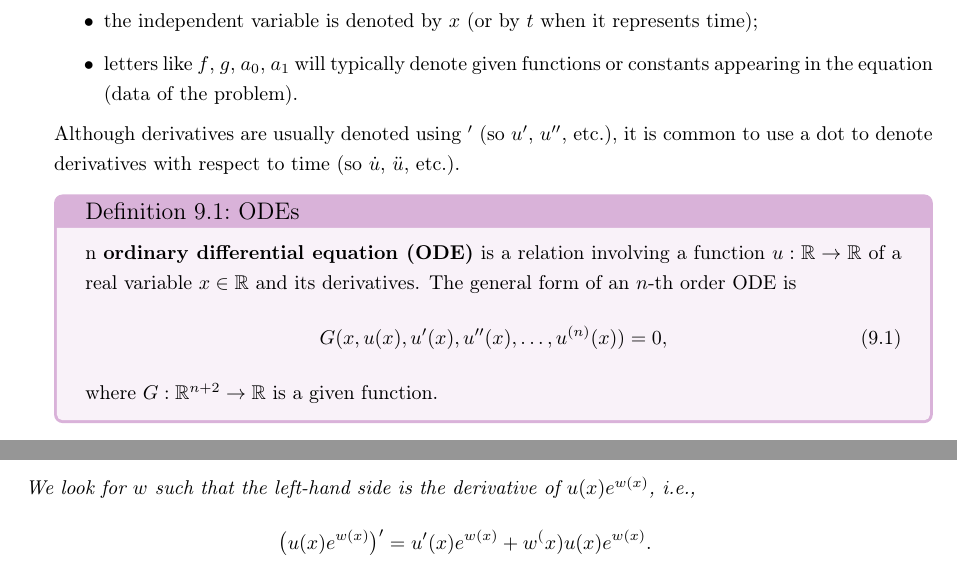
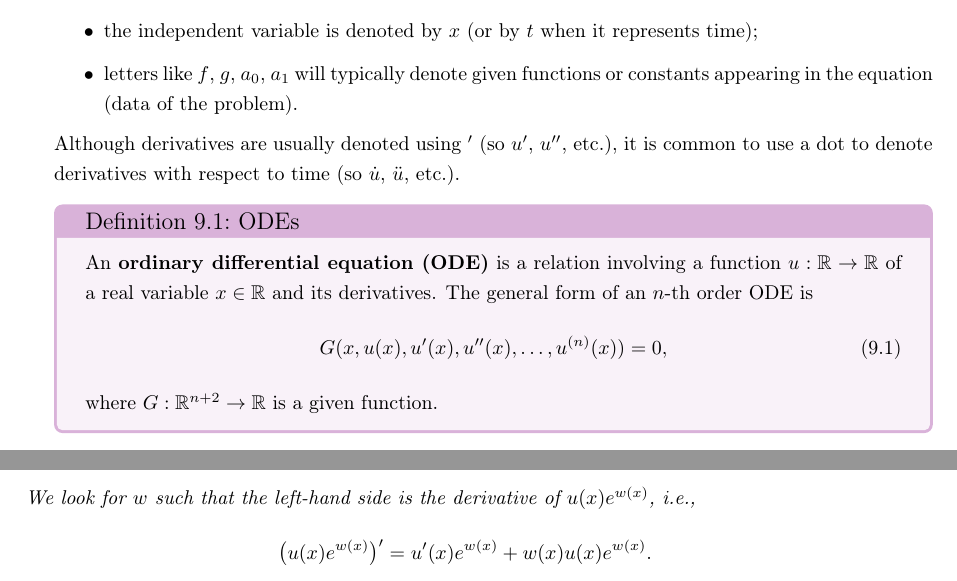
Before and after one commit to stephose/AnalysisI_ZSM, a LaTeX thesis (main.tex, which reads chapters/ode.tex): two parts of pages 107 and 110 of 118, joined at a grey line, cut so that both start at the same text. Compiled offline with pdfLaTeX.

Commit message:
final corrections

```diff
--- a/chapters/ode.tex
+++ b/chapters/ode.tex
@@ -18,7 +18,7 @@ It is convenient to fix some notation from the beginning:
 \end{itemize}
 Although derivatives are usually denoted using $'$ (so $u'$, $u''$, etc.), it is common to use a dot to denote derivatives with respect to time (so $\dot{u}$, $\ddot{u}$, etc.).
 
-\begin{definition}{ODEs}
+\begin{definition}{ODEs}{ode}
 	An \textbf{ordinary differential equation (ODE)} is a relation involving a function $u:\mathbb{R}\to \mathbb{R}$ of a real variable $x \in \mathbb{R}$ and its derivatives. The general form of an $n$-th order ODE is
 	\begin{equation}
 		\label{eq:ode}
```
Also changed, not shown: main.pdf, chapters/ode.tex (2 more changed lines), 1 other file.
